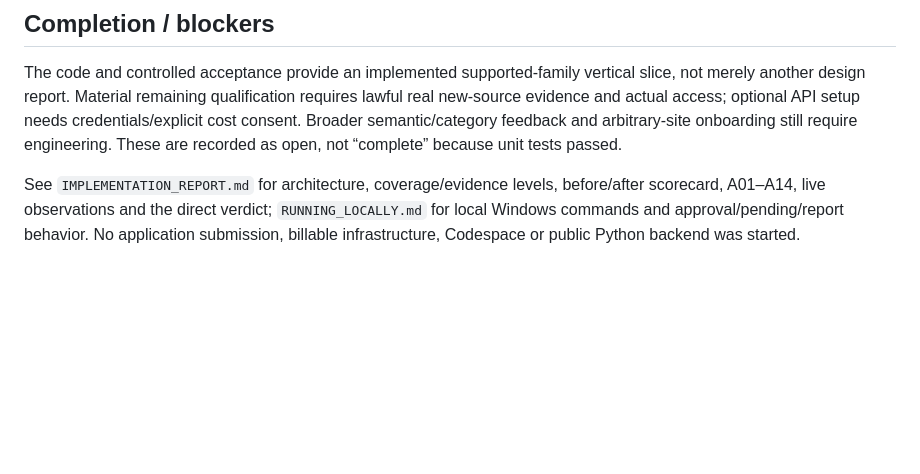
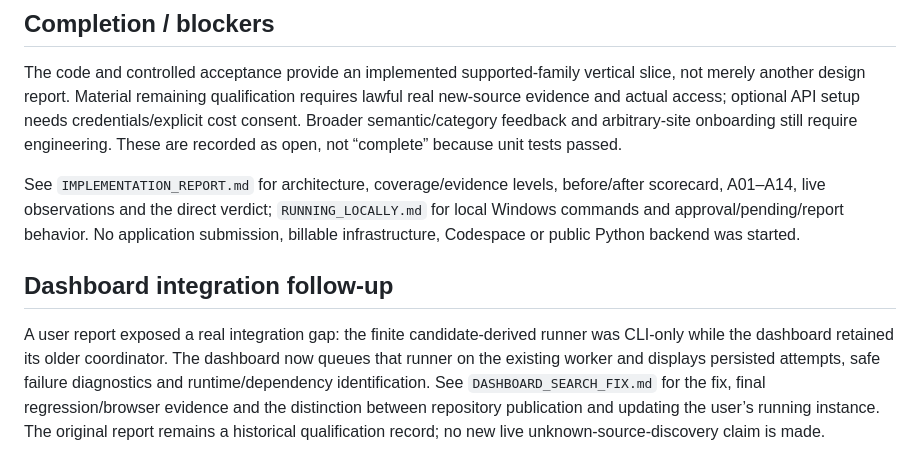
Before and after one commit to shd2w/Jobs_hunter, a Markdown page: docs/jobhunter_autonomy_implementation/IMPLEMENTATION_PROGRESS.md, the part around the change. Rendered like a GitHub page; blank space fills up the shorter version.

Commit message:
Document dashboard deployment gap and verified update steps

```diff
--- a/docs/jobhunter_autonomy_implementation/IMPLEMENTATION_PROGRESS.md
+++ b/docs/jobhunter_autonomy_implementation/IMPLEMENTATION_PROGRESS.md
@@ -43,3 +43,7 @@ Three real trials: Indeed20 + Arbeitnow300; Jobicy100 + RemoteOK99; LinkedIn20 +
 The code and controlled acceptance provide an implemented supported-family vertical slice, not merely another design report. Material remaining qualification requires lawful real new-source evidence and actual access; optional API setup needs credentials/explicit cost consent. Broader semantic/category feedback and arbitrary-site onboarding still require engineering. These are recorded as open, not “complete” because unit tests passed.
 
 See `IMPLEMENTATION_REPORT.md` for architecture, coverage/evidence levels, before/after scorecard, A01–A14, live observations and the direct verdict; `RUNNING_LOCALLY.md` for local Windows commands and approval/pending/report behavior. No application submission, billable infrastructure, Codespace or public Python backend was started.
+
+## Dashboard integration follow-up
+
+A user report exposed a real integration gap: the finite candidate-derived runner was CLI-only while the dashboard retained its older coordinator. The dashboard now queues that runner on the existing worker and displays persisted attempts, safe failure diagnostics and runtime/dependency identification. See `DASHBOARD_SEARCH_FIX.md` for the fix, final regression/browser evidence and the distinction between repository publication and updating the user’s running instance. The original report remains a historical qualification record; no new live unknown-source-discovery claim is made.
```
Also changed, not shown: docs/jobhunter_autonomy_implementation/DASHBOARD_SEARCH_FIX.md (added, +62 -0 lines), docs/jobhunter_autonomy_implementation/RUNNING_LOCALLY.md (+4 -0 lines).
